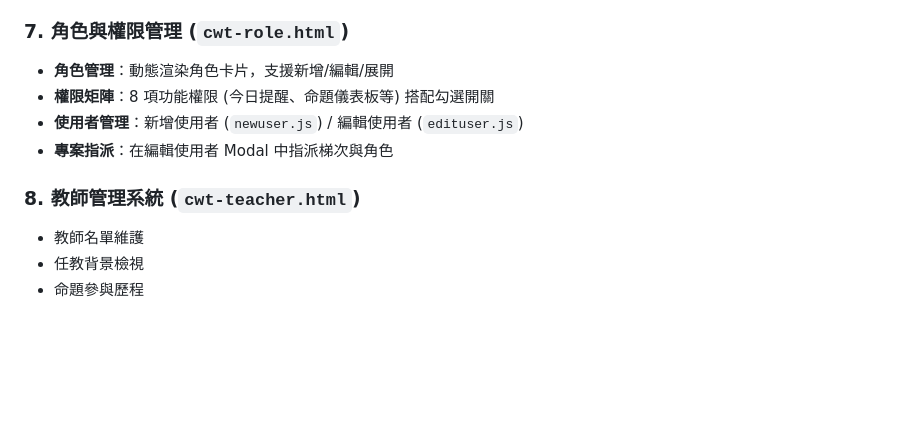
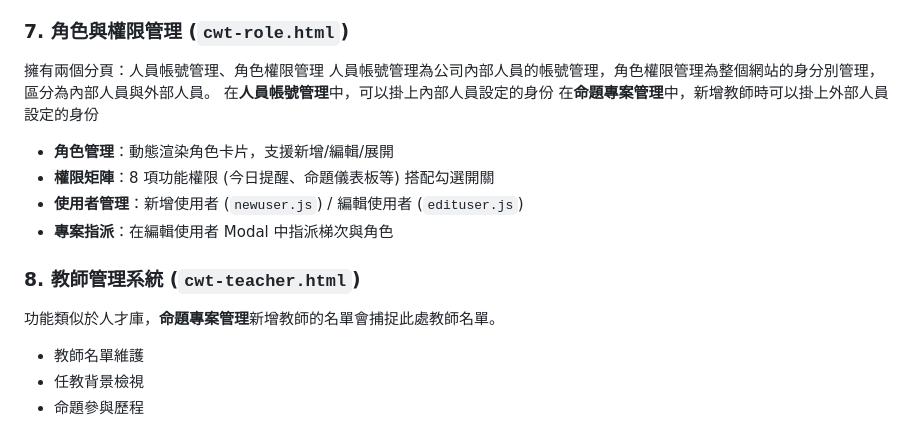
Before and after one commit to wowoHello/PropositionSystem, a Markdown page: README.md, the part around one of its changes. Rendered like a GitHub page; blank space fills up the shorter version.

Commit message:
更新 README.md

```diff
--- a/README.md
+++ b/README.md
@@ -134,14 +139,17 @@
 - **Tab 分頁**：「審題作業區」（互審/專審/總審，已審過的題目按鈕顯示「已決策」）/ 「審核結果與歷史」（採用/不採用，僅可檢視）
 
 ### 7. 角色與權限管理 (`cwt-role.html`)
-
+擁有兩個分頁：人員帳號管理、角色權限管理
+人員帳號管理為公司內部人員的帳號管理，角色權限管理為整個網站的身分別管理，區分為內部人員與外部人員。
+在**人員帳號管理**中，可以掛上內部人員設定的身份
+在**命題專案管理**中，新增教師時可以掛上外部人員設定的身份
 - **角色管理**：動態渲染角色卡片，支援新增/編輯/展開
 - **權限矩陣**：8 項功能權限 (今日提醒、命題儀表板等) 搭配勾選開關
 - **使用者管理**：新增使用者 (`newuser.js`) / 編輯使用者 (`edituser.js`)
 - **專案指派**：在編輯使用者 Modal 中指派梯次與角色
 
 ### 8. 教師管理系統 (`cwt-teacher.html`)
-
+功能類似於人才庫，**命題專案管理**新增教師的名單會捕捉此處教師名單。
 - 教師名單維護
 - 任教背景檢視
 - 命題參與歷程
```
Also changed, not shown: other parts of README.md (+22 -3 lines).
